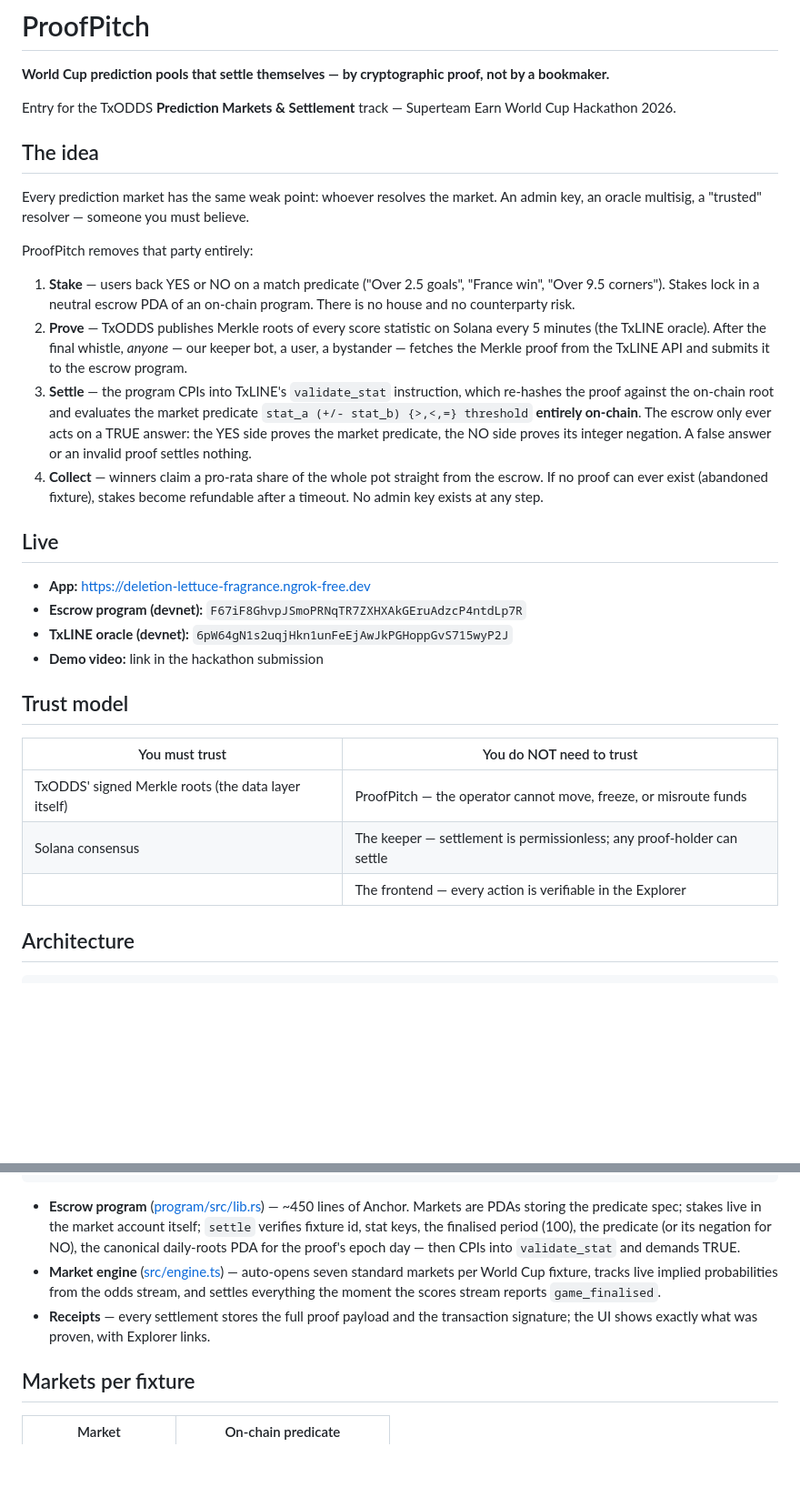
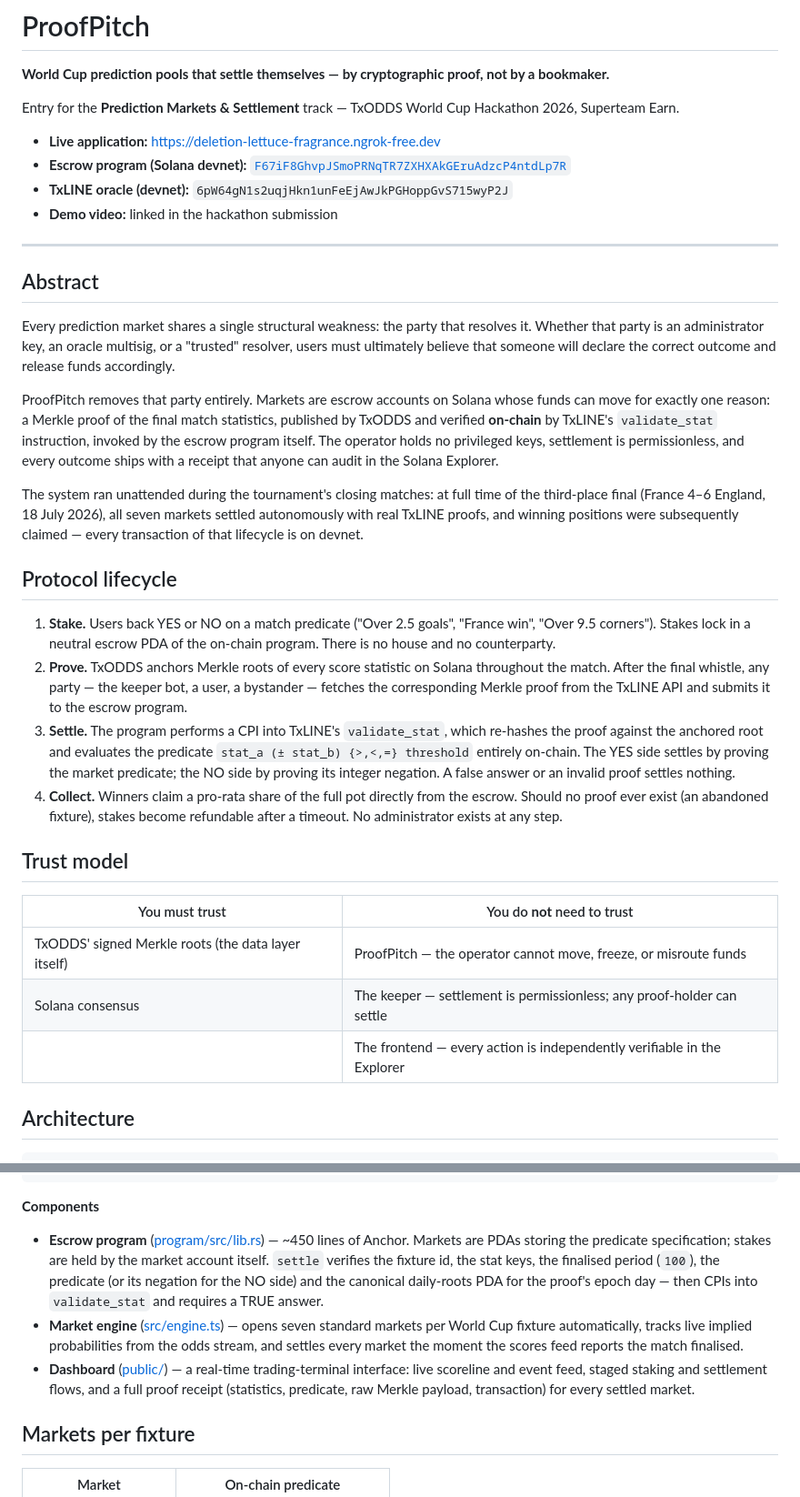
Before and after one commit to nulldegen/proofpitch, a Markdown page: README.md, 2 parts joined by grey strips. Shown at 91% size. Rendered like a GitHub page; blank space fills up the shorter version.

````diff
--- a/README.md
+++ b/README.md
@@ -2,46 +2,59 @@
 
 **World Cup prediction pools that settle themselves — by cryptographic proof, not by a bookmaker.**
 
-Entry for the TxODDS **Prediction Markets & Settlement** track — Superteam Earn World Cup Hackathon 2026.
+Entry for the **Prediction Markets & Settlement** track — TxODDS World Cup Hackathon 2026, Superteam Earn.
 
-## The idea
+- **Live application:** https://deletion-lettuce-fragrance.ngrok-free.dev
+- **Escrow program (Solana devnet):** [`F67iF8GhvpJSmoPRNqTR7ZXHXAkGEruAdzcP4ntdLp7R`](https://explorer.solana.com/address/F67iF8GhvpJSmoPRNqTR7ZXHXAkGEruAdzcP4ntdLp7R?cluster=devnet)
+- **TxLINE oracle (devnet):** `6pW64gN1s2uqjHkn1unFeEjAwJkPGHoppGvS715wyP2J`
+- **Demo video:** linked in the hackathon submission
 
-Every prediction market has the same weak point: whoever resolves the market.
-An admin key, an oracle multisig, a "trusted" resolver — someone you must believe.
+---
 
-ProofPitch removes that party entirely:
+## Abstract
 
-1. **Stake** — users back YES or NO on a match predicate ("Over 2.5 goals",
-   "France win", "Over 9.5 corners"). Stakes lock in a neutral escrow PDA of an
-   on-chain program. There is no house and no counterparty risk.
-2. **Prove** — TxODDS publishes Merkle roots of every score statistic on Solana
-   every 5 minutes (the TxLINE oracle). After the final whistle, *anyone* — our
-   keeper bot, a user, a bystander — fetches the Merkle proof from the TxLINE
-   API and submits it to the escrow program.
-3. **Settle** — the program CPIs into TxLINE's `validate_stat` instruction,
-   which re-hashes the proof against the on-chain root and evaluates the market
-   predicate `stat_a (+/- stat_b) {>,<,=} threshold` **entirely on-chain**.
-   The escrow only ever acts on a TRUE answer: the YES side proves the market
-   predicate, the NO side proves its integer negation. A false answer or an
-   invalid proof settles nothing.
-4. **Collect** — winners claim a pro-rata share of the whole pot straight from
-   the escrow. If no proof can ever exist (abandoned fixture), stakes become
-   refundable after a timeout. No admin key exists at any step.
+Every prediction market shares a single structural weakness: the party that
+resolves it. Whether that party is an administrator key, an oracle multisig,
+or a "trusted" resolver, users must ultimately believe that someone will
+declare the correct outcome and release funds accordingly.
 
-## Live
+ProofPitch removes that party entirely. Markets are escrow accounts on Solana
+whose funds can move for exactly one reason: a Merkle proof of the final match
+statistics, published by TxODDS and verified **on-chain** by TxLINE's
+`validate_stat` instruction, invoked by the escrow program itself. The
+operator holds no privileged keys, settlement is permissionless, and every
+outcome ships with a receipt that anyone can audit in the Solana Explorer.
 
-- **App:** https://deletion-lettuce-fragrance.ngrok-free.dev
-- **Escrow program (devnet):** `F67iF8GhvpJSmoPRNqTR7ZXHXAkGEruAdzcP4ntdLp7R`
-- **TxLINE oracle (devnet):** `6pW64gN1s2uqjHkn1unFeEjAwJkPGHoppGvS715wyP2J`
-- **Demo video:** link in the hackathon submission
+The system ran unattended during the tournament's closing matches: at full
+time of the third-place final (France 4–6 England, 18 July 2026), all seven
+markets settled autonomously with real TxLINE proofs, and winning positions
+were subsequently claimed — every transaction of that lifecycle is on devnet.
+
+## Protocol lifecycle
+
+1. **Stake.** Users back YES or NO on a match predicate ("Over 2.5 goals",
+   "France win", "Over 9.5 corners"). Stakes lock in a neutral escrow PDA of
+   the on-chain program. There is no house and no counterparty.
+2. **Prove.** TxODDS anchors Merkle roots of every score statistic on Solana
+   throughout the match. After the final whistle, any party — the keeper bot,
+   a user, a bystander — fetches the corresponding Merkle proof from the
+   TxLINE API and submits it to the escrow program.
+3. **Settle.** The program performs a CPI into TxLINE's `validate_stat`,
+   which re-hashes the proof against the anchored root and evaluates the
+   predicate `stat_a (± stat_b) {>,<,=} threshold` entirely on-chain. The
+   YES side settles by proving the market predicate; the NO side by proving
+   its integer negation. A false answer or an invalid proof settles nothing.
+4. **Collect.** Winners claim a pro-rata share of the full pot directly from
+   the escrow. Should no proof ever exist (an abandoned fixture), stakes
+   become refundable after a timeout. No administrator exists at any step.
 
 ## Trust model
 
-| You must trust | You do NOT need to trust |
+| You must trust | You do **not** need to trust |
 |---|---|
 | TxODDS' signed Merkle roots (the data layer itself) | ProofPitch — the operator cannot move, freeze, or misroute funds |
 | Solana consensus | The keeper — settlement is permissionless; any proof-holder can settle |
-| | The frontend — every action is verifiable in the Explorer |
+| | The frontend — every action is independently verifiable in the Explorer |
 
 ## Architecture
 
@@ -63,19 +76,22 @@ TxLINE API (REST + SSE)                          Solana devnet
                                               └──────────────────────────────┘
 ```
 
-- **Escrow program** ([program/src/lib.rs](program/src/lib.rs)) — ~450 lines of
-  Anchor. Markets are PDAs storing the predicate spec; stakes live in the
-  market account itself; `settle` verifies fixture id, stat keys, the finalised
-  period (100), the predicate (or its negation for NO), the canonical
-  daily-roots PDA for the proof's epoch day — then CPIs into `validate_stat`
-  and demands TRUE.
-- **Market engine** ([src/engine.ts](src/engine.ts)) — auto-opens seven standard
-  markets per World Cup fixture, tracks live implied probabilities from the
-  odds stream, and settles everything the moment the scores stream reports
-  `game_finalised`.
-- **Receipts** — every settlement stores the full proof payload and the
-  transaction signature; the UI shows exactly what was proven, with Explorer
-  links.
+**Components**
+
+- **Escrow program** ([program/src/lib.rs](program/src/lib.rs)) — ~450 lines
+  of Anchor. Markets are PDAs storing the predicate specification; stakes are
+  held by the market account itself. `settle` verifies the fixture id, the
+  stat keys, the finalised period (`100`), the predicate (or its negation for
+  the NO side) and the canonical daily-roots PDA for the proof's epoch day —
+  then CPIs into `validate_stat` and requires a TRUE answer.
+- **Market engine** ([src/engine.ts](src/engine.ts)) — opens seven standard
+  markets per World Cup fixture automatically, tracks live implied
+  probabilities from the odds stream, and settles every market the moment the
+  scores feed reports the match finalised.
+- **Dashboard** ([public/](public/)) — a real-time trading-terminal interface:
+  live scoreline and event feed, staged staking and settlement flows, and a
+  full proof receipt (statistics, predicate, raw Merkle payload, transaction)
+  for every settled market.
 
 ## Markets per fixture
 
````
Also changed, not shown: other parts of README.md (+49 -42 lines).
